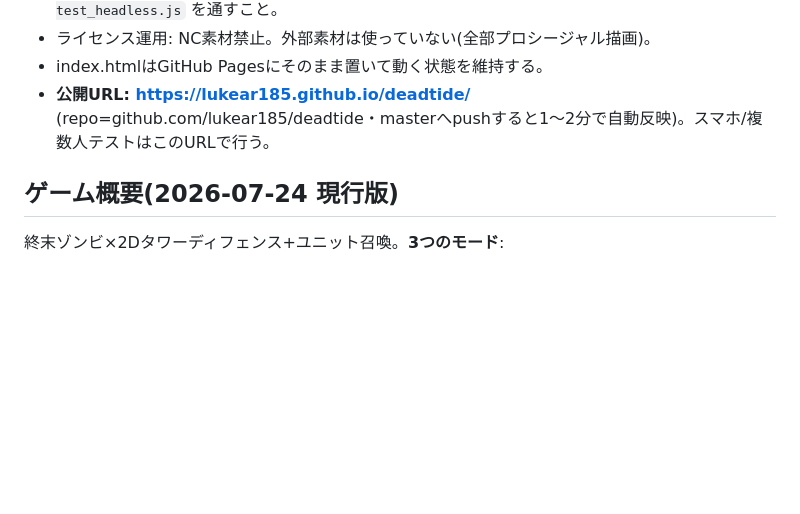
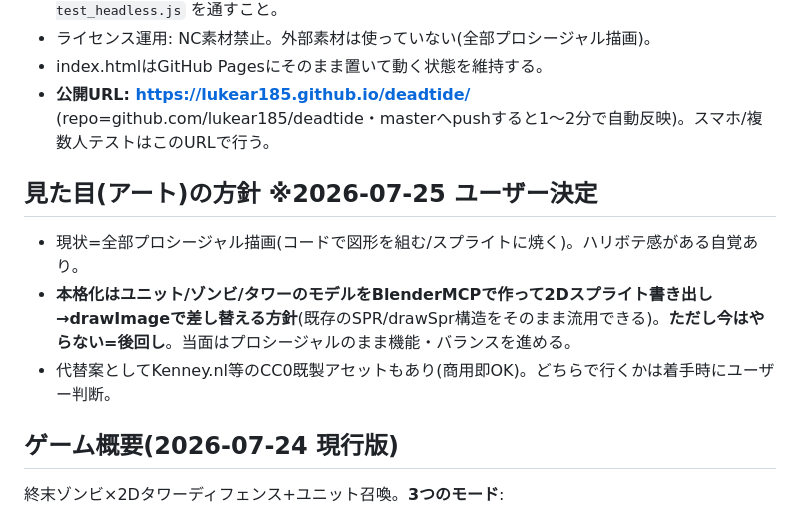
Before and after one commit to lukear185/deadtide, a Markdown page: CLAUDE.md, the part around the change. Rendered like a GitHub page; blank space fills up the shorter version.

Commit message:
docs: アート方針(モデルはBlenderで後々作る・今はプロシージャル継続)を記録
Co-Authored-By: Claude Fable 5 <noreply@anthropic.com>

```diff
--- a/CLAUDE.md
+++ b/CLAUDE.md
@@ -10,6 +10,11 @@
 - ライセンス運用: NC素材禁止。外部素材は使っていない(全部プロシージャル描画)。
 - index.htmlはGitHub Pagesにそのまま置いて動く状態を維持する。
 - **公開URL: https://lukear185.github.io/deadtide/** (repo=github.com/lukear185/deadtide・masterへpushすると1〜2分で自動反映)。スマホ/複数人テストはこのURLで行う。
+
+## 見た目(アート)の方針 ※2026-07-25 ユーザー決定
+- 現状=全部プロシージャル描画(コードで図形を組む/スプライトに焼く)。ハリボテ感がある自覚あり。
+- **本格化はユニット/ゾンビ/タワーのモデルをBlenderMCPで作って2Dスプライト書き出し→drawImageで差し替える方針**(既存のSPR/drawSpr構造をそのまま流用できる)。**ただし今はやらない=後回し**。当面はプロシージャルのまま機能・バランスを進める。
+- 代替案としてKenney.nl等のCC0既製アセットもあり(商用即OK)。どちらで行くかは着手時にユーザー判断。
 
 ## ゲーム概要(2026-07-24 現行版)
 終末ゾンビ×2Dタワーディフェンス+ユニット召喚。**3つのモード**:
```
